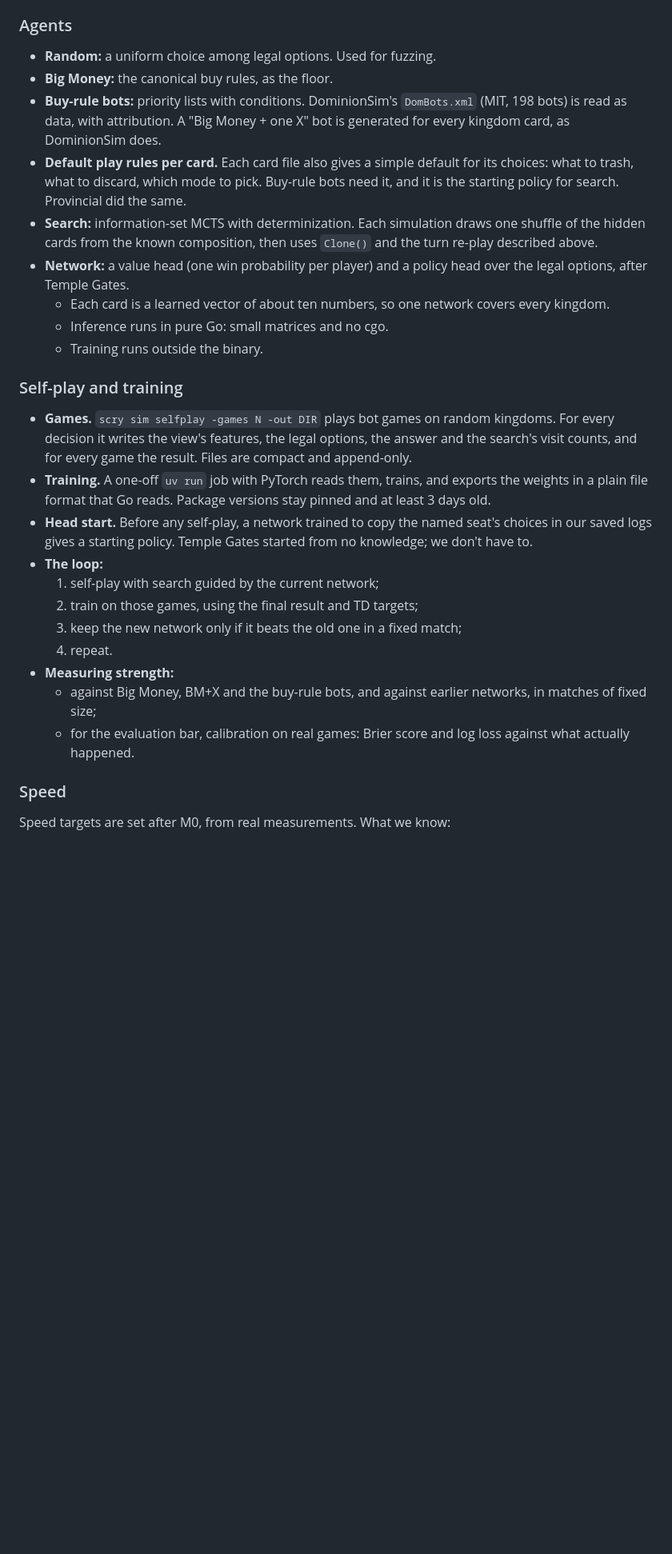
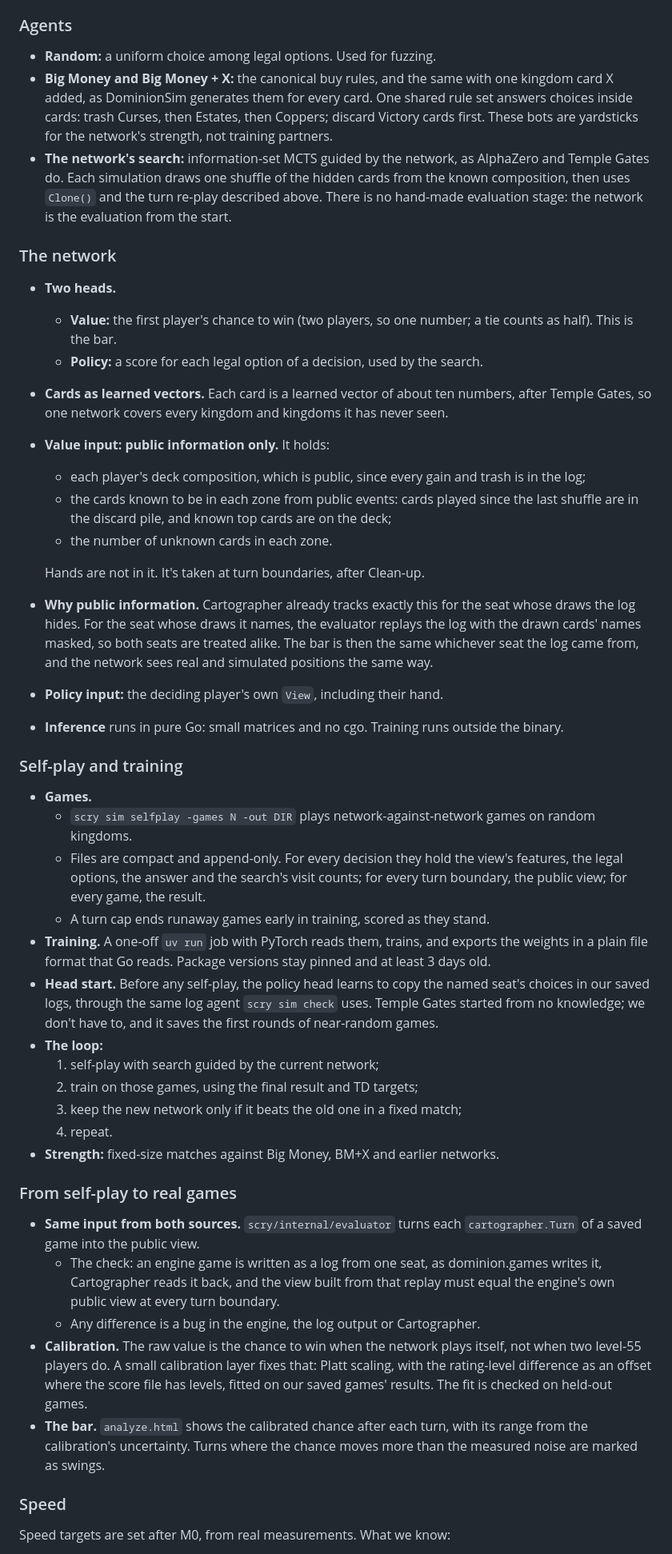
Before and after one commit to yourconscience/scrying-pool, a Markdown page: docs/simulator.md, the part around one of its changes. Shown at 80% size. Drawn GitHub-style; blank space fills up the shorter version.

Commit message:
Simulator design: evaluation only, two players, network first

```diff
--- a/docs/simulator.md
+++ b/docs/simulator.md
@@ -163,28 +167,47 @@ The repo's rule is not to add unit tests, so the checks are `scry sim check` and
 ### Agents
 
 - **Random:** a uniform choice among legal options. Used for fuzzing.
-- **Big Money:** the canonical buy rules, as the floor.
-- **Buy-rule bots:** priority lists with conditions. DominionSim's `DomBots.xml` (MIT, 198 bots) is read as data, with attribution. A "Big Money + one X" bot is generated for every kingdom card, as DominionSim does.
-- **Default play rules per card.** Each card file also gives a simple default for its choices: what to trash, what to discard, which mode to pick. Buy-rule bots need it, and it is the starting policy for search. Provincial did the same.
-- **Search:** information-set MCTS with determinization. Each simulation draws one shuffle of the hidden cards from the known composition, then uses `Clone()` and the turn re-play described above.
-- **Network:** a value head (one win probability per player) and a policy head over the legal options, after Temple Gates.
-  - Each card is a learned vector of about ten numbers, so one network covers every kingdom.
-  - Inference runs in pure Go: small matrices and no cgo.
-  - Training runs outside the binary.
+- **Big Money and Big Money + X:** the canonical buy rules, and the same with one kingdom card X added, as DominionSim generates them for every card. One shared rule set answers choices inside cards: trash Curses, then Estates, then Coppers; discard Victory cards first. These bots are yardsticks for the network's strength, not training partners.
+- **The network's search:** information-set MCTS guided by the network, as AlphaZero and Temple Gates do. Each simulation draws one shuffle of the hidden cards from the known composition, then uses `Clone()` and the turn re-play described above. There is no hand-made evaluation stage: the network is the evaluation from the start.
+
+### The network
+
+- **Two heads.**
+  - **Value:** the first player's chance to win (two players, so one number; a tie counts as half). This is the bar.
+  - **Policy:** a score for each legal option of a decision, used by the search.
+- **Cards as learned vectors.** Each card is a learned vector of about ten numbers, after Temple Gates, so one network covers every kingdom and kingdoms it has never seen.
+- **Value input: public information only.** It holds:
+  - each player's deck composition, which is public, since every gain and trash is in the log;
+  - the cards known to be in each zone from public events: cards played since the last shuffle are in the discard pile, and known top cards are on the deck;
+  - the number of unknown cards in each zone.
+
+  Hands are not in it. It's taken at turn boundaries, after Clean-up.
+- **Why public information.** Cartographer already tracks exactly this for the seat whose draws the log hides. For the seat whose draws it names, the evaluator replays the log with the drawn cards' names masked, so both seats are treated alike. The bar is then the same whichever seat the log came from, and the network sees real and simulated positions the same way.
+- **Policy input:** the deciding player's own `View`, including their hand.
+- **Inference** runs in pure Go: small matrices and no cgo. Training runs outside the binary.
 
 ### Self-play and training
 
-- **Games.** `scry sim selfplay -games N -out DIR` plays bot games on random kingdoms. For every decision it writes the view's features, the legal options, the answer and the search's visit counts, and for every game the result. Files are compact and append-only.
+- **Games.**
+  - `scry sim selfplay -games N -out DIR` plays network-against-network games on random kingdoms.
+  - Files are compact and append-only. For every decision they hold the view's features, the legal options, the answer and the search's visit counts; for every turn boundary, the public view; for every game, the result.
+  - A turn cap ends runaway games early in training, scored as they stand.
 - **Training.** A one-off `uv run` job with PyTorch reads them, trains, and exports the weights in a plain file format that Go reads. Package versions stay pinned and at least 3 days old.
-- **Head start.** Before any self-play, a network trained to copy the named seat's choices in our saved logs gives a starting policy. Temple Gates started from no knowledge; we don't have to.
+- **Head start.** Before any self-play, the policy head learns to copy the named seat's choices in our saved logs, through the same log agent `scry sim check` uses. Temple Gates started from no knowledge; we don't have to, and it saves the first rounds of near-random games.
 - **The loop:**
   1. self-play with search guided by the current network;
   2. train on those games, using the final result and TD targets;
   3. keep the new network only if it beats the old one in a fixed match;
   4. repeat.
-- **Measuring strength:**
-  - against Big Money, BM+X and the buy-rule bots, and against earlier networks, in matches of fixed size;
-  - for the evaluation bar, calibration on real games: Brier score and log loss against what actually happened.
+- **Strength:** fixed-size matches against Big Money, BM+X and earlier networks.
+
+### From self-play to real games
+
+- **Same input from both sources.** `scry/internal/evaluator` turns each `cartographer.Turn` of a saved game into the public view.
+  - The check: an engine game is written as a log from one seat, as dominion.games writes it, Cartographer reads it back, and the view built from that replay must equal the engine's own public view at every turn boundary.
+  - Any difference is a bug in the engine, the log output or Cartographer.
+- **Calibration.** The raw value is the chance to win when the network plays itself, not when two level-55 players do. A small calibration layer fixes that: Platt scaling, with the rating-level difference as an offset where the score file has levels, fitted on our saved games' results. The fit is checked on held-out games.
+- **The bar.** `analyze.html` shows the calibrated chance after each turn, with its range from the calibration's uncertainty. Turns where the chance moves more than the measured noise are marked as swings.
 
 ### Speed
 
```
Also changed, not shown: other parts of docs/simulator.md (+24 -20 lines).
